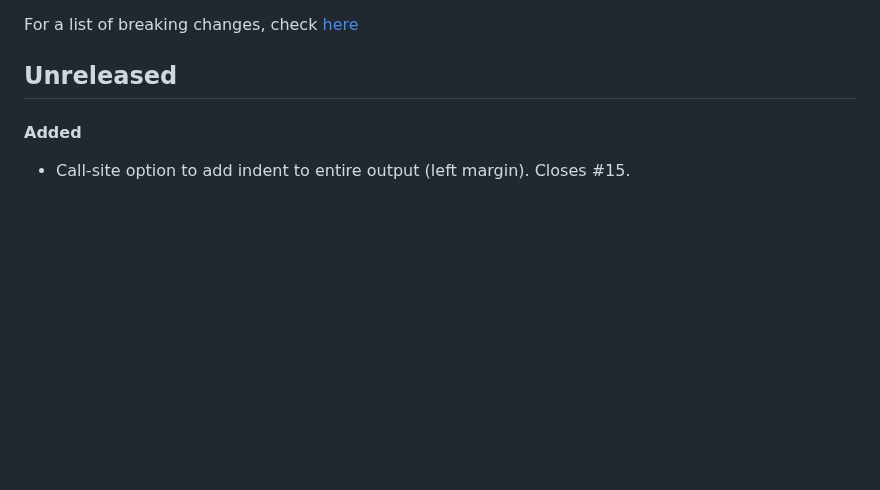
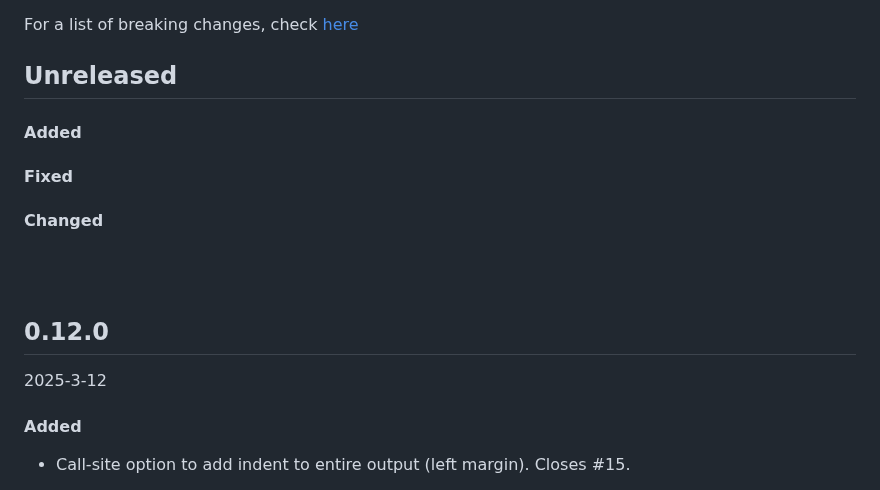
Before and after one commit to paintparty/fireworks, a Markdown page: CHANGELOG.md, the part around the change. Rendered like a GitHub page; blank space fills up the shorter version.

Commit message:
Update changelog

```diff
--- a/CHANGELOG.md
+++ b/CHANGELOG.md
@@ -6,8 +6,18 @@ For a list of breaking changes, check [here](#breaking-changes)
 
 ## Unreleased
 
-<!-- ## 0.12.0
-2025-3-12 -->
+#### Added
+
+#### Fixed
+
+#### Changed
+
+<br>
+<br>
+
+
+## 0.12.0
+2025-3-12
 
 #### Added
 - Call-site option to add indent to entire output (left margin). Closes #15.
```
